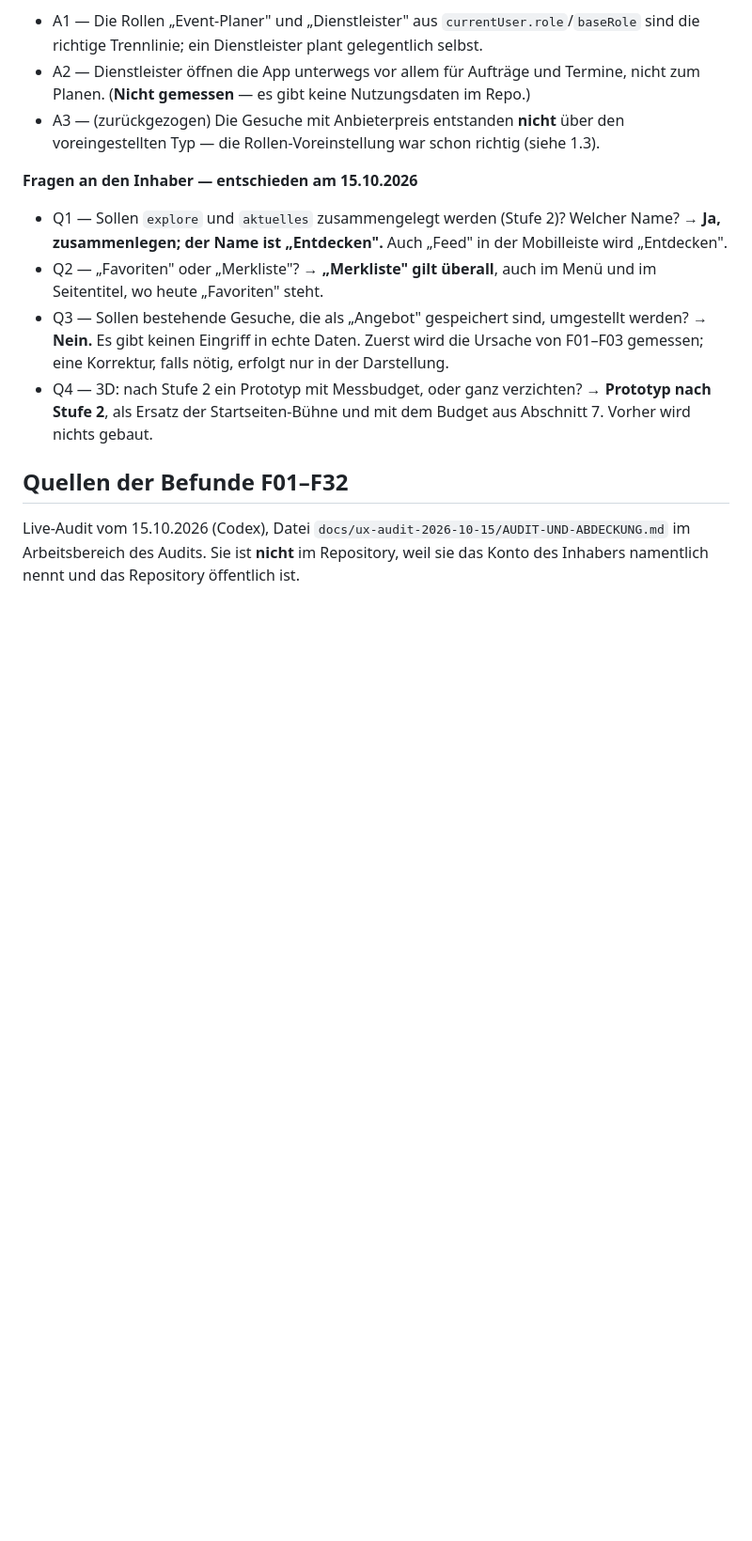
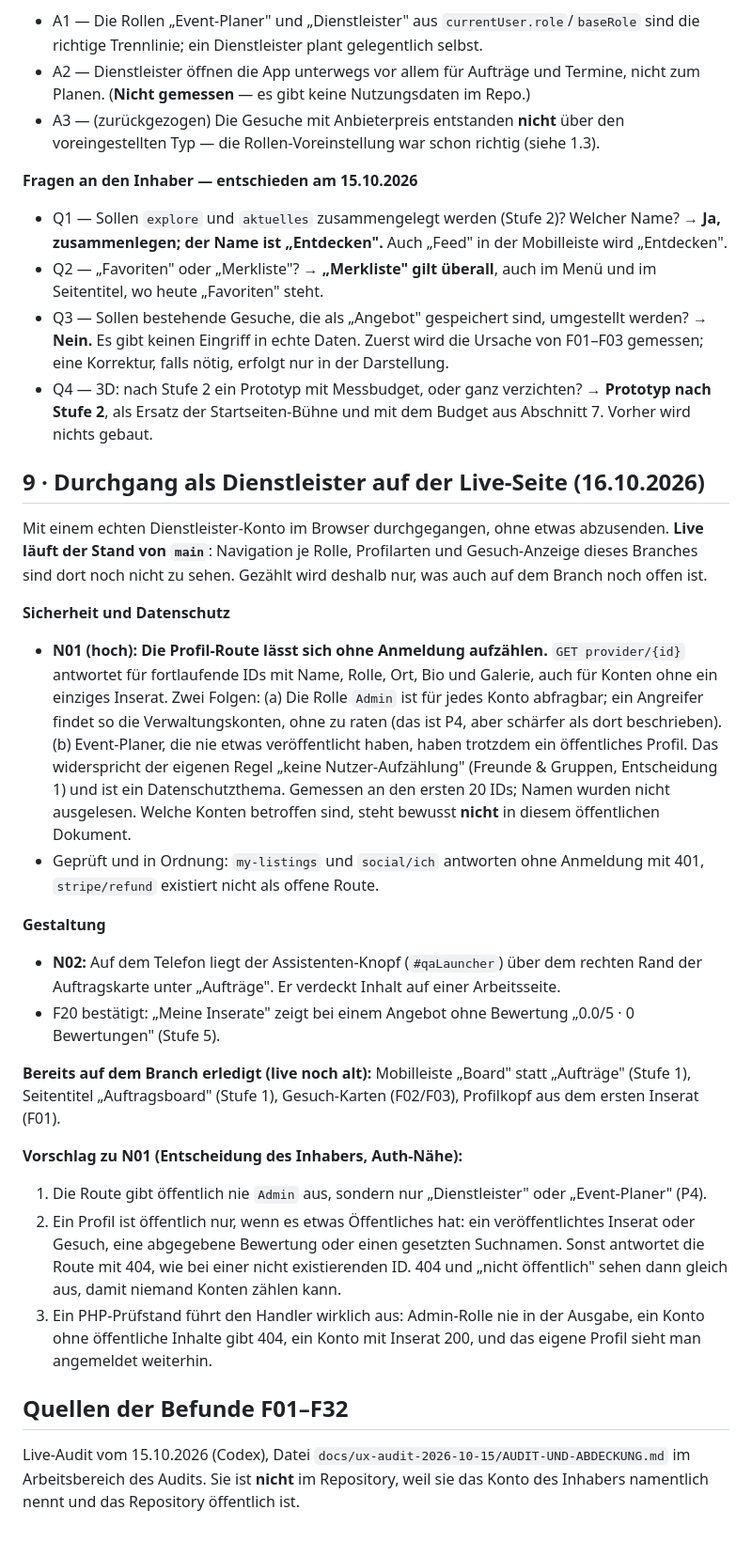
Before and after one commit to Sabindro53/eventboerse, a Markdown page: PRODUCT_REDESIGN.md, the part around the change. Shown at 94% size. Drawn GitHub-style; blank space fills up the shorter version.

Commit message:
docs(redesign): Durchgang als Dienstleister auf der Live-Seite — N01 Profil-Route aufzählbar, N02 Assistent verdeckt Auftragskarte
Keine Konto-IDs oder Namen im öffentlichen Dokument.

Co-Authored-By: Claude Opus 5.5 <noreply@anthropic.com>

```diff
--- a/PRODUCT_REDESIGN.md
+++ b/PRODUCT_REDESIGN.md
@@ -313,6 +313,25 @@ Gründungsfragen gehören nicht in dieses öffentliche Repository.
 - Q4 — 3D: nach Stufe 2 ein Prototyp mit Messbudget, oder ganz verzichten?
   → **Prototyp nach Stufe 2**, als Ersatz der Startseiten-Bühne und mit dem Budget aus Abschnitt 7. Vorher wird nichts gebaut.
 
+## 9 · Durchgang als Dienstleister auf der Live-Seite (16.10.2026)
+
+Mit einem echten Dienstleister-Konto im Browser durchgegangen, ohne etwas abzusenden. **Live läuft der Stand von `main`**: Navigation je Rolle, Profilarten und Gesuch-Anzeige dieses Branches sind dort noch nicht zu sehen. Gezählt wird deshalb nur, was auch auf dem Branch noch offen ist.
+
+**Sicherheit und Datenschutz**
+- **N01 (hoch): Die Profil-Route lässt sich ohne Anmeldung aufzählen.** `GET provider/{id}` antwortet für fortlaufende IDs mit Name, Rolle, Ort, Bio und Galerie, auch für Konten ohne ein einziges Inserat. Zwei Folgen: (a) Die Rolle `Admin` ist für jedes Konto abfragbar; ein Angreifer findet so die Verwaltungskonten, ohne zu raten (das ist P4, aber schärfer als dort beschrieben). (b) Event-Planer, die nie etwas veröffentlicht haben, haben trotzdem ein öffentliches Profil. Das widerspricht der eigenen Regel „keine Nutzer-Aufzählung" (Freunde & Gruppen, Entscheidung 1) und ist ein Datenschutzthema. Gemessen an den ersten 20 IDs; Namen wurden nicht ausgelesen. Welche Konten betroffen sind, steht bewusst **nicht** in diesem öffentlichen Dokument.
+- Geprüft und in Ordnung: `my-listings` und `social/ich` antworten ohne Anmeldung mit 401, `stripe/refund` existiert nicht als offene Route.
+
+**Gestaltung**
+- **N02:** Auf dem Telefon liegt der Assistenten-Knopf (`#qaLauncher`) über dem rechten Rand der Auftragskarte unter „Aufträge". Er verdeckt Inhalt auf einer Arbeitsseite.
+- F20 bestätigt: „Meine Inserate" zeigt bei einem Angebot ohne Bewertung „0.0/5 · 0 Bewertungen" (Stufe 5).
+
+**Bereits auf dem Branch erledigt (live noch alt):** Mobilleiste „Board" statt „Aufträge" (Stufe 1), Seitentitel „Auftragsboard" (Stufe 1), Gesuch-Karten (F02/F03), Profilkopf aus dem ersten Inserat (F01).
+
+**Vorschlag zu N01 (Entscheidung des Inhabers, Auth-Nähe):**
+1. Die Route gibt öffentlich nie `Admin` aus, sondern nur „Dienstleister" oder „Event-Planer" (P4).
+2. Ein Profil ist öffentlich nur, wenn es etwas Öffentliches hat: ein veröffentlichtes Inserat oder Gesuch, eine abgegebene Bewertung oder einen gesetzten Suchnamen. Sonst antwortet die Route mit 404, wie bei einer nicht existierenden ID. 404 und „nicht öffentlich" sehen dann gleich aus, damit niemand Konten zählen kann.
+3. Ein PHP-Prüfstand führt den Handler wirklich aus: Admin-Rolle nie in der Ausgabe, ein Konto ohne öffentliche Inhalte gibt 404, ein Konto mit Inserat 200, und das eigene Profil sieht man angemeldet weiterhin.
+
 ## Quellen der Befunde F01–F32
 
 Live-Audit vom 15.10.2026 (Codex), Datei `docs/ux-audit-2026-10-15/AUDIT-UND-ABDECKUNG.md`
```
